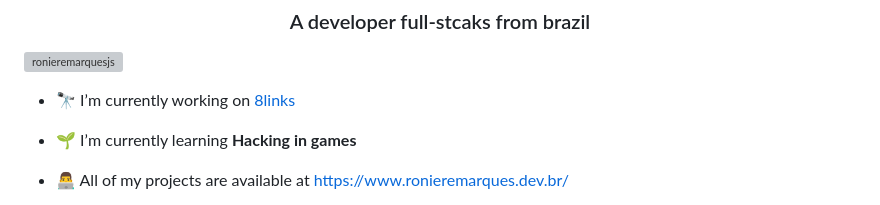
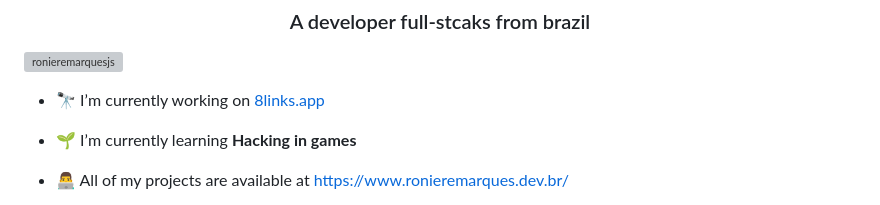
Before and after one commit to RoniereMarques/RoniereMarques, a Markdown page: README.md, the part around the change. GitHub-like rendering; grey boxes are pictures that could not be loaded.

```diff
--- a/README.md
+++ b/README.md
@@ -3,7 +3,7 @@
 
 <p align="left"> <a href="https://github.com/ryo-ma/github-profile-trophy"><img src="https://github-profile-trophy.vercel.app/?username=ronieremarquesjs" alt="ronieremarquesjs" /></a> </p>
 
-- 🔭 I’m currently working on [8links](https://8links.app/)
+- 🔭 I’m currently working on [8links.app](https://8links.app/)
 
 - 🌱 I’m currently learning **Hacking in games**
 
```
